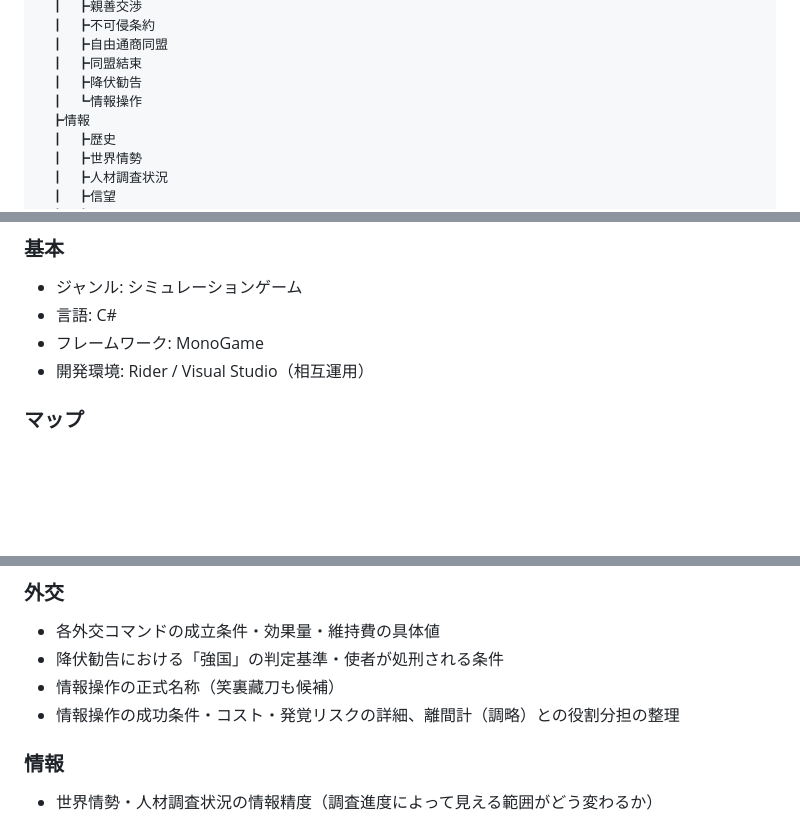
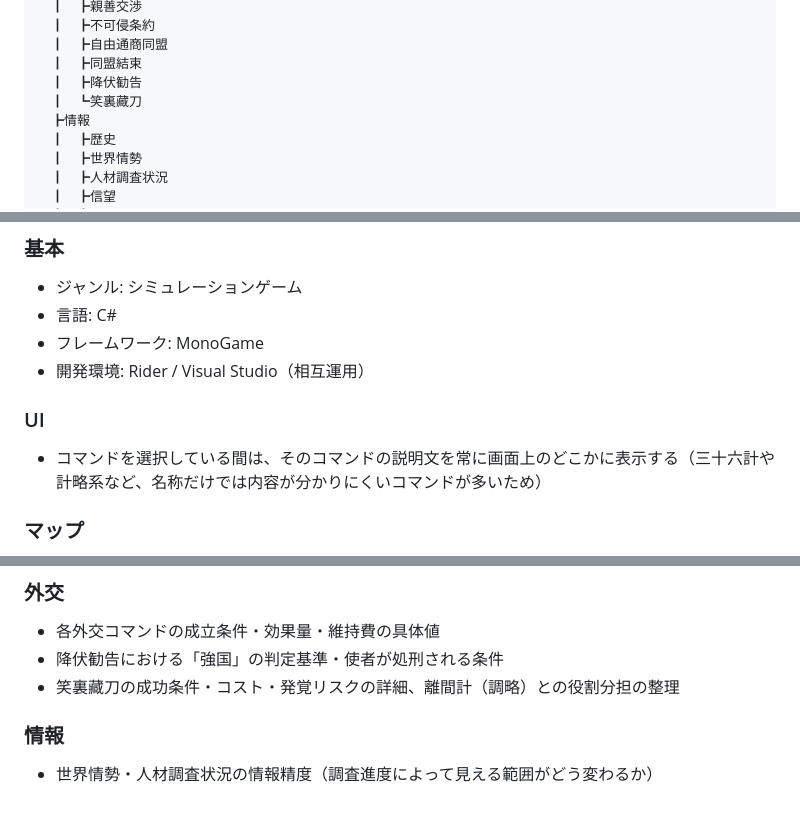
Before and after one commit to MasayukiSoga/MySelfRep, a Markdown page: SPEC.md, 3 parts joined by grey strips. Drawn GitHub-style; blank space fills up the shorter version.

Commit message:
Finalize 笑裏藏刀 name; add always-visible command description UI rule
Co-Authored-By: Claude Sonnet 5 <noreply@anthropic.com>
Claude-Session: https://claude.ai/code/session_019bfyZSDsmidTaxBSsAs6NB

```diff
--- a/SPEC.md
+++ b/SPEC.md
@@ -40,7 +40,7 @@
 　┃　┣自由通商同盟
 　┃　┣同盟結束
 　┃　┣降伏勧告
-　┃　┗情報操作
+　┃　┗笑裏藏刀
 　┣情報
 　┃　┣歴史
 　┃　┣世界情勢
@@ -62,6 +62,9 @@
 - 言語: C#
 - フレームワーク: MonoGame
 - 開発環境: Rider / Visual Studio（相互運用）
+
+### UI
+- コマンドを選択している間は、そのコマンドの説明文を常に画面上のどこかに表示する（三十六計や計略系など、名称だけでは内容が分かりにくいコマンドが多いため）
 
 ### マップ
 - 巨大な一枚絵の上に拠点を配置する
@@ -278,8 +284,7 @@
 ### 外交
 - 各外交コマンドの成立条件・効果量・維持費の具体値
 - 降伏勧告における「強国」の判定基準・使者が処刑される条件
-- 情報操作の正式名称（笑裏藏刀も候補）
-- 情報操作の成功条件・コスト・発覚リスクの詳細、離間計（調略）との役割分担の整理
+- 笑裏藏刀の成功条件・コスト・発覚リスクの詳細、離間計（調略）との役割分担の整理
 
 ### 情報
 - 世界情勢・人材調査状況の情報精度（調査進度によって見える範囲がどう変わるか）
```
Also changed, not shown: other parts of SPEC.md (+4 -1 lines).
